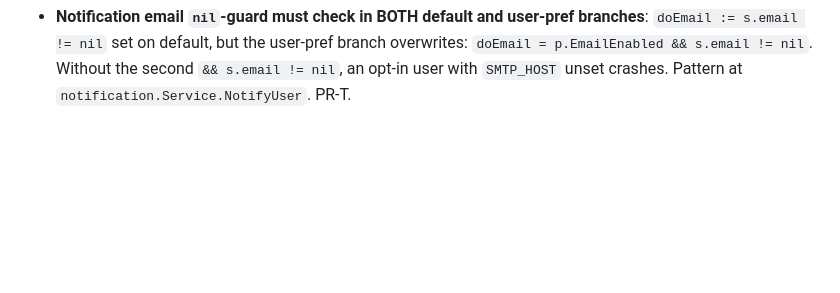
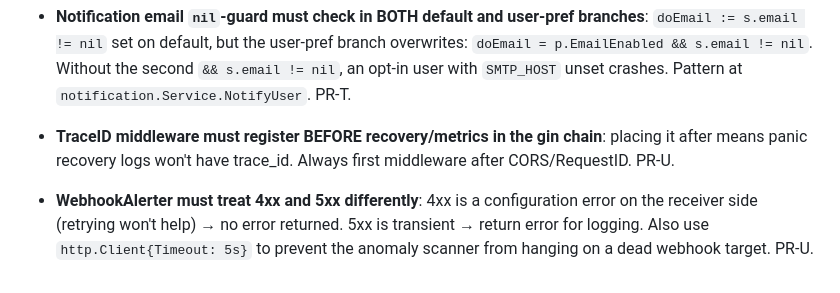
Before and after one commit to exergyleizhou-ux/ai-data-marketplace, a Markdown page: CLAUDE.md, the part around the change. Rendered like a GitHub page; blank space fills up the shorter version.

Commit message:
docs(claude): trace_id ordering + webhook alerter 4xx/5xx handling (PR-U)

```diff
--- a/CLAUDE.md
+++ b/CLAUDE.md
@@ -152,3 +152,12 @@ tests call this path). Frontend `node_modules` isn't shared across branches (pac
   branch overwrites: `doEmail = p.EmailEnabled && s.email != nil`. Without the
   second `&& s.email != nil`, an opt-in user with `SMTP_HOST` unset crashes.
   Pattern at `notification.Service.NotifyUser`. PR-T.
+
+- **TraceID middleware must register BEFORE recovery/metrics in the gin chain**:
+  placing it after means panic recovery logs won't have trace_id.  Always first
+  middleware after CORS/RequestID.  PR-U.
+
+- **WebhookAlerter must treat 4xx and 5xx differently**: 4xx is a configuration
+  error on the receiver side (retrying won't help) → no error returned. 5xx is
+  transient → return error for logging.  Also use `http.Client{Timeout: 5s}` to
+  prevent the anomaly scanner from hanging on a dead webhook target.  PR-U.
```
